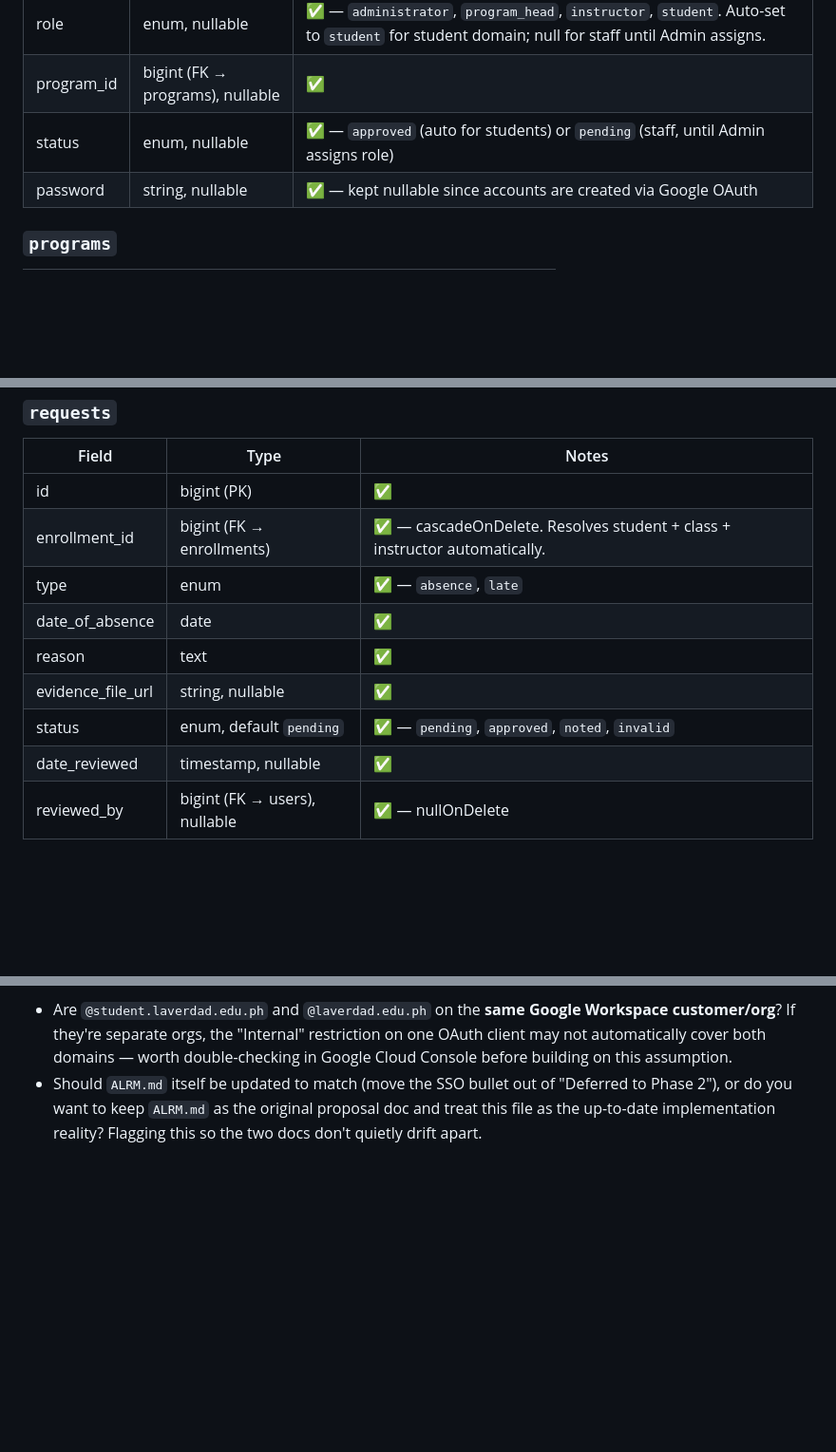
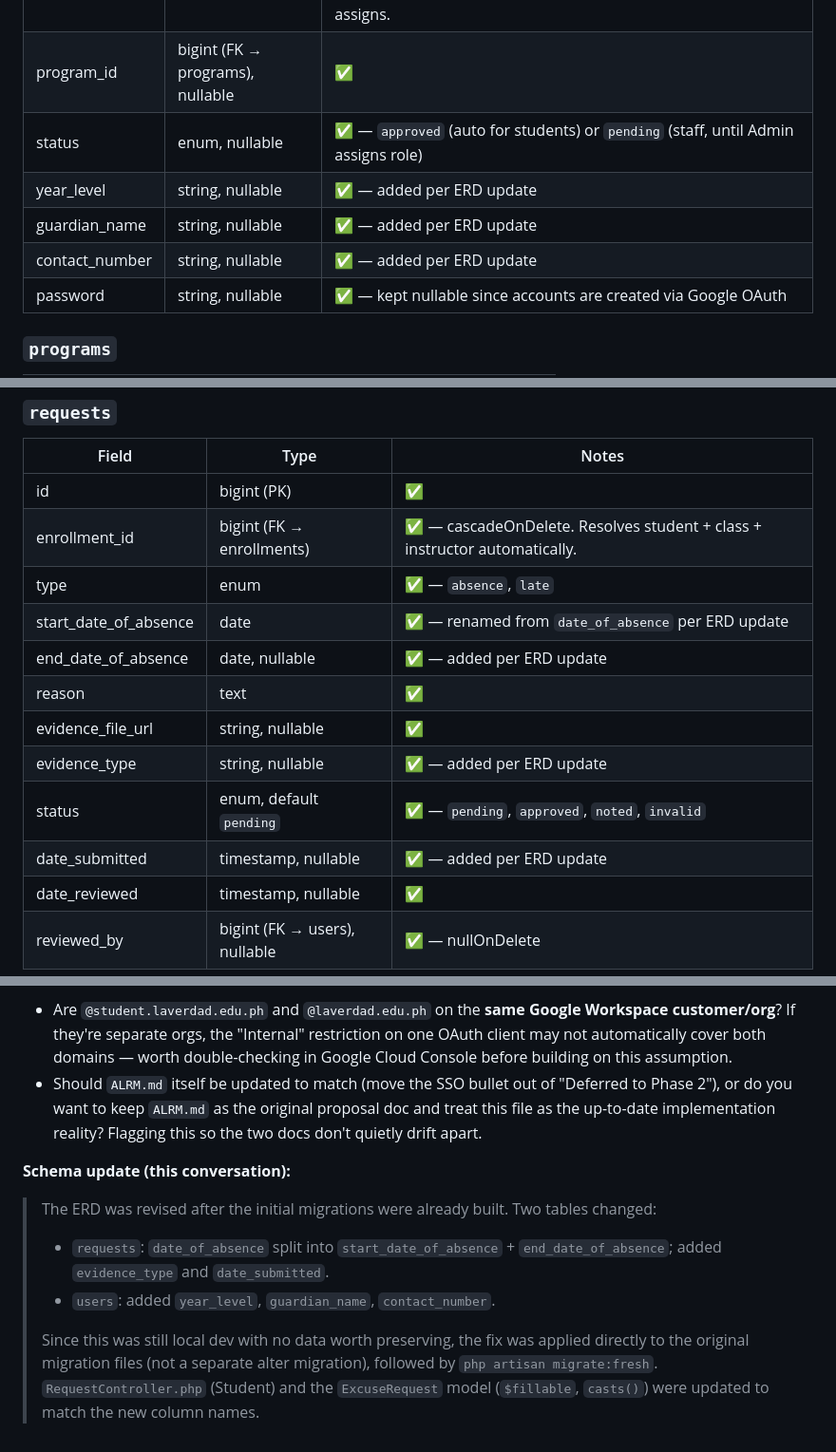
Before and after one commit to maki-sushi-distro/Absenteeism-Late-Report-and-Excuse-Letter-Management-Process-ALRM, a Markdown page: backend/README.md, 3 parts joined by grey strips. Shown at 95% size. Drawn GitHub-style; blank space fills up the shorter version.

Commit message:
refactoring readme file for backend

```diff
--- a/backend/README.md
+++ b/backend/README.md
@@ -124,6 +124,9 @@ Based on the files found in `/backend`:
 | role | enum, nullable | ✅ — `administrator`, `program_head`, `instructor`, `student`. Auto-set to `student` for student domain; null for staff until Admin assigns. |
 | program_id | bigint (FK → programs), nullable | ✅ |
 | status | enum, nullable | ✅ — `approved` (auto for students) or `pending` (staff, until Admin assigns role) |
+| year_level | string, nullable | ✅ — added per ERD update |
+| guardian_name | string, nullable | ✅ — added per ERD update |
+| contact_number | string, nullable | ✅ — added per ERD update |
 | password | string, nullable | ✅ — kept nullable since accounts are created via Google OAuth |
 
 ### `programs`
@@ -165,10 +168,13 @@ Based on the files found in `/backend`:
 | id | bigint (PK) | ✅ |
 | enrollment_id | bigint (FK → enrollments) | ✅ — cascadeOnDelete. Resolves student + class + instructor automatically. |
 | type | enum | ✅ — `absence`, `late` |
-| date_of_absence | date | ✅ |
+| start_date_of_absence | date | ✅ — renamed from `date_of_absence` per ERD update |
+| end_date_of_absence | date, nullable | ✅ — added per ERD update |
 | reason | text | ✅ |
 | evidence_file_url | string, nullable | ✅ |
+| evidence_type | string, nullable | ✅ — added per ERD update |
 | status | enum, default `pending` | ✅ — `pending`, `approved`, `noted`, `invalid` |
+| date_submitted | timestamp, nullable | ✅ — added per ERD update |
 | date_reviewed | timestamp, nullable | ✅ |
 | reviewed_by | bigint (FK → users), nullable | ✅ — nullOnDelete |
 
@@ -356,3 +360,10 @@ Keeping a record here since this contradicts what's written in the original `ALR
 **Still needs confirming with you:**
 - Are `@student.laverdad.edu.ph` and `@laverdad.edu.ph` on the **same Google Workspace customer/org**? If they're separate orgs, the "Internal" restriction on one OAuth client may not automatically cover both domains — worth double-checking in Google Cloud Console before building on this assumption.
 - Should `ALRM.md` itself be updated to match (move the SSO bullet out of "Deferred to Phase 2"), or do you want to keep `ALRM.md` as the original proposal doc and treat this file as the up-to-date implementation reality? Flagging this so the two docs don't quietly drift apart.
+
+**Schema update (this conversation):**
+> The ERD was revised after the initial migrations were already built. Two tables changed:
+> - `requests`: `date_of_absence` split into `start_date_of_absence` + `end_date_of_absence`; added `evidence_type` and `date_submitted`.
+> - `users`: added `year_level`, `guardian_name`, `contact_number`.
+>
+> Since this was still local dev with no data worth preserving, the fix was applied directly to the original migration files (not a separate alter migration), followed by `php artisan migrate:fresh`. `RequestController.php` (Student) and the `ExcuseRequest` model (`$fillable`, `casts()`) were updated to match the new column names.
```
Also changed, not shown: other parts of backend/README.md (+1 -3 lines).
